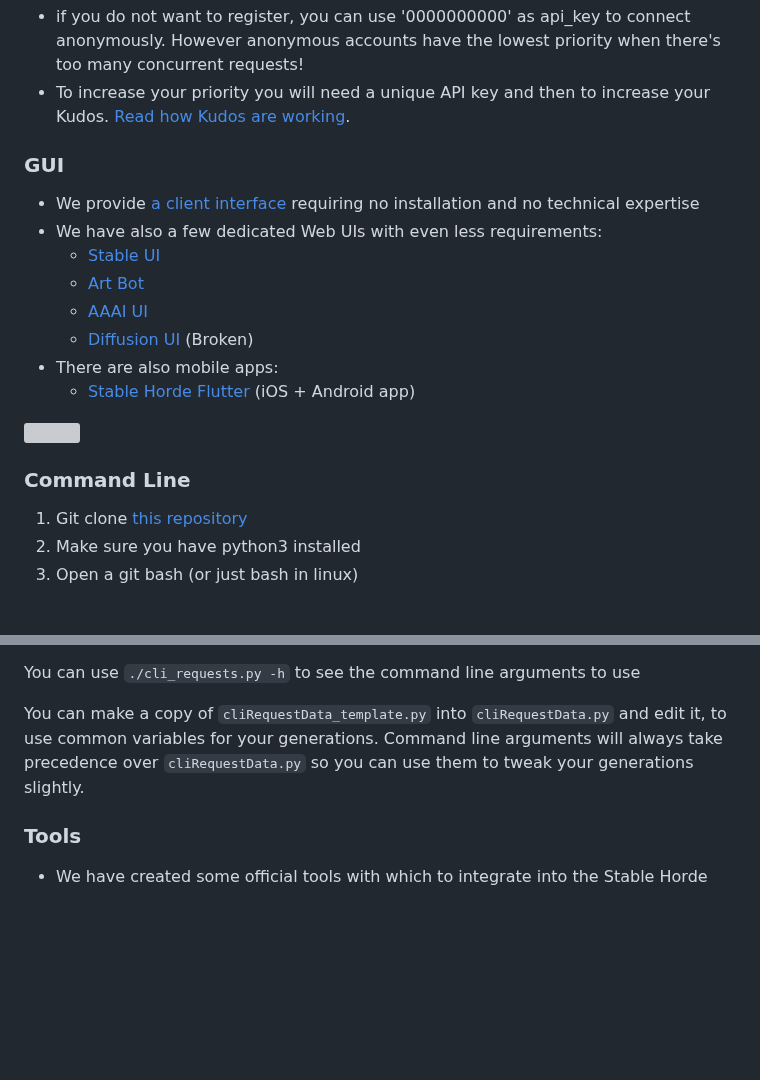
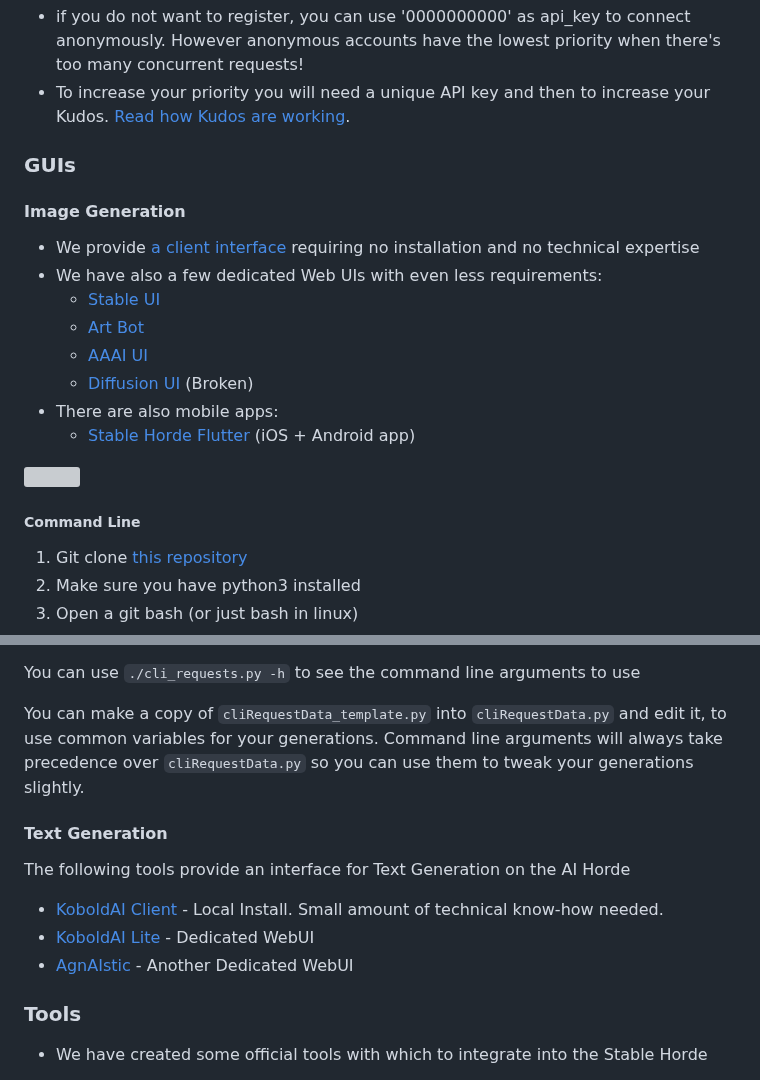
Before and after one commit to Haidra-Org/AI-Horde, a Markdown page: index_stable.md, 2 parts joined by grey strips. Rendered like a GitHub page; blank space fills up the shorter version; grey boxes are pictures that could not be loaded.

Commit message:
frontpage

```diff
--- a/index_stable.md
+++ b/index_stable.md
@@ -34,7 +34,9 @@ First [Register an account](/register) which will generate for you an API key. S
    * if you do not want to register, you can use '0000000000' as api_key to connect anonymously. However anonymous accounts have the lowest priority when there's too many concurrent requests!
    * To increase your priority you will need a unique API key and then to increase your Kudos. [Read how Kudos are working](https://dbzer0.com/blog/the-kudos-based-economy-for-the-koboldai-horde/).
 
-### GUI
+### GUIs
+
+#### Image Generation
 
 * We provide [a client interface](https://dbzer0.itch.io/lucid-creations) requiring no installation and no technical expertise
 * We have also a few dedicated Web UIs with even less requirements:
@@ -47,7 +49,7 @@ First [Register an account](/register) which will generate for you an API key. S
 
 <img src="https://raw.githubusercontent.com/db0/Stable-Horde-Client/main/screenshot.png" width="500" />
 
-### Command Line
+##### Command Line
 1. Git clone [this repository](https://github.com/db0/Stable-Horde)
 1. Make sure you have python3 installed
 1. Open a git bash (or just bash in linux)
@@ -57,6 +59,13 @@ First [Register an account](/register) which will generate for you an API key. S
 You can use `./cli_requests.py -h` to see the command line arguments to use
 
 You can make a copy of `cliRequestData_template.py` into `cliRequestData.py` and edit it, to use common variables for your generations. Command line arguments will always take precedence over `cliRequestData.py` so you can use them to tweak your generations slightly.
+
+#### Text Generation
+
+The following tools provide an interface for Text Generation on the AI Horde
+* [KoboldAI Client](https://koboldai.org) - Local Install. Small amount of technical know-how needed.
+* [KoboldAI Lite](https://lite.koboldai.net) - Dedicated WebUI
+* [AgnAIstic](https://agnai.chat/) - Another Dedicated WebUI
 
 ### Tools
 
```
